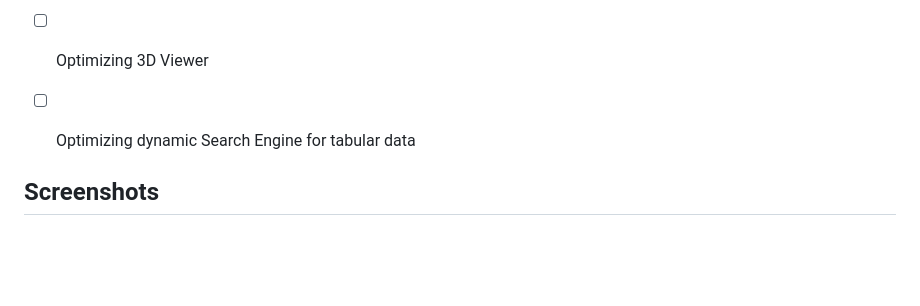
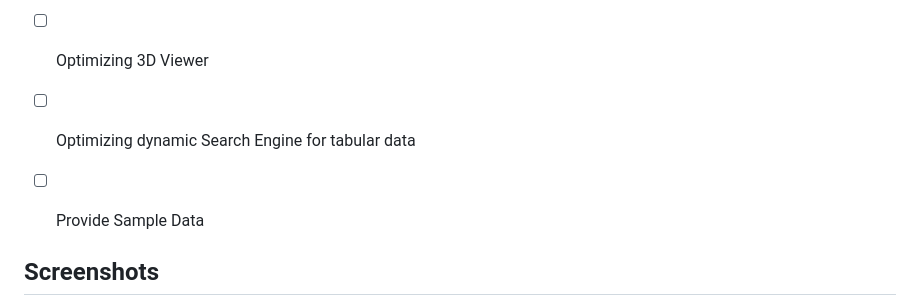
Before and after one commit to luca-fahrendholz-heiermann/multimodal-context-graph-rag, a Markdown page: README.md, the part around the change. GitHub-like rendering; blank space fills up the shorter version.

```diff
--- a/README.md
+++ b/README.md
@@ -122,6 +122,7 @@ Synthetische Beispieldokumente ohne PII liegen unter `data/sample_documents/`.
 - [ ] Optimizing OCR
 - [ ] Optimizing 3D Viewer
 - [ ] Optimizing dynamic Search Engine for tabular data
+- [ ] Provide Sample Data
 
 
 ## Screenshots
```
